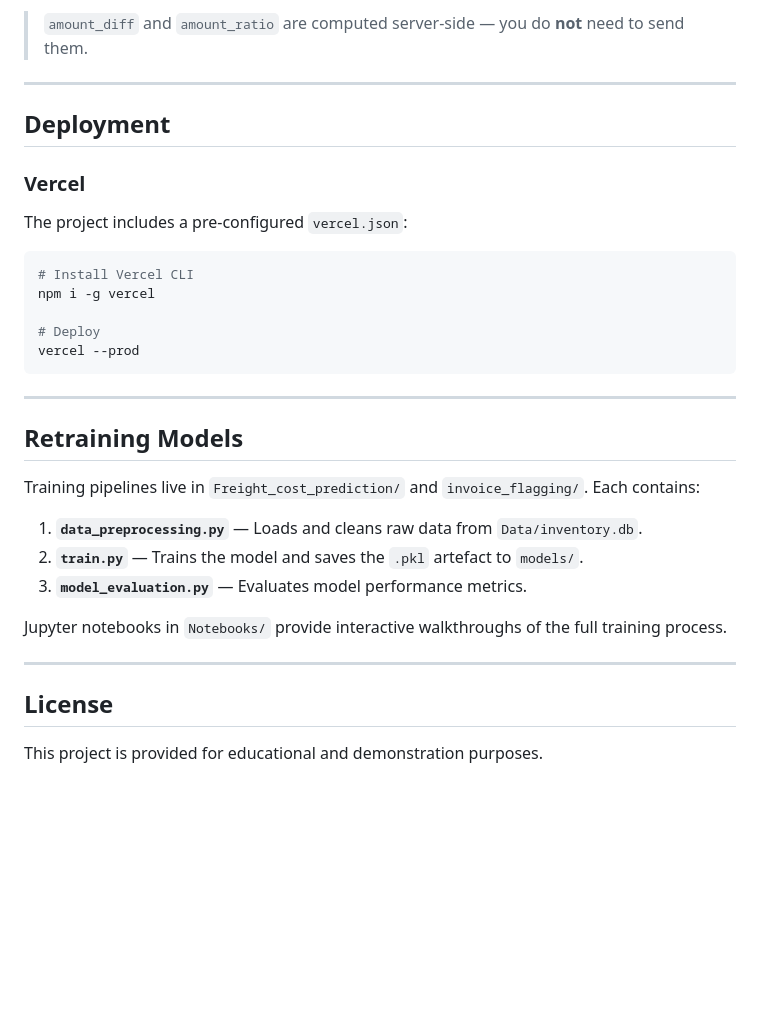
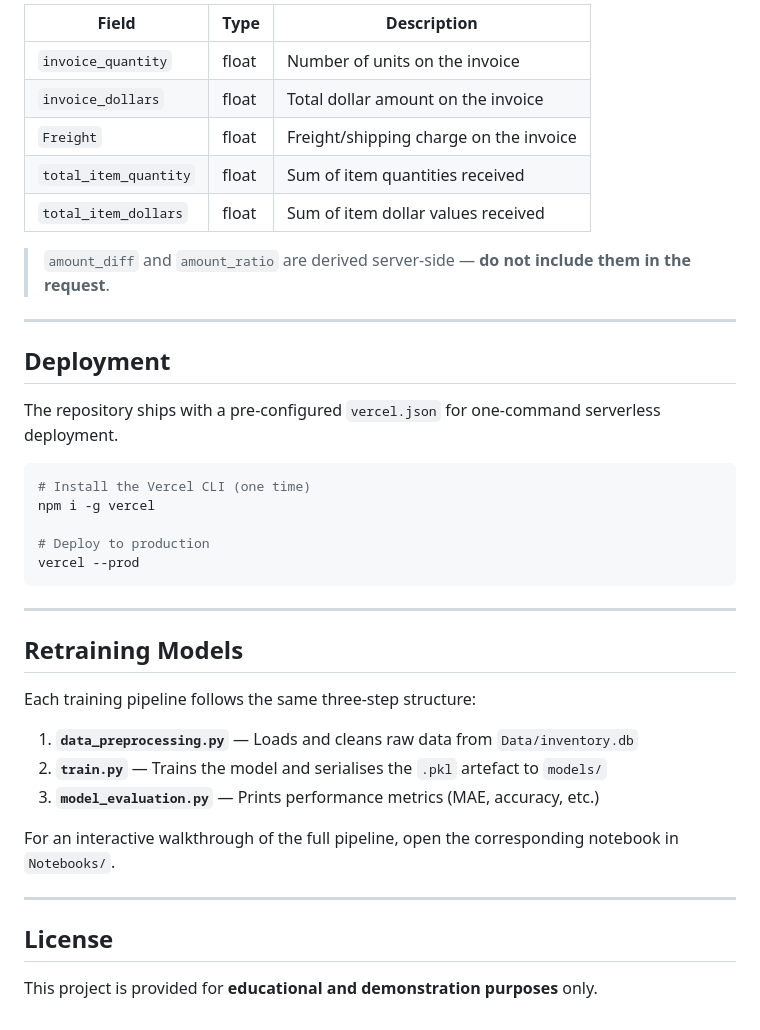
Before and after one commit to Biki989/Invoice_flagging_prediction, a Markdown page: README.md, the part around one of its changes. Drawn GitHub-style; blank space fills up the shorter version.

````diff
--- a/README.md
+++ b/README.md
@@ -166,19 +157,25 @@ Flag an invoice as normal (`0`) or suspicious (`1`).
 
-> `amount_diff` and `amount_ratio` are computed server-side — you do **not** need to send them.
+| Field | Type | Description |
+|---|---|---|
+| `invoice_quantity` | float | Number of units on the invoice |
+| `invoice_dollars` | float | Total dollar amount on the invoice |
+| `Freight` | float | Freight/shipping charge on the invoice |
+| `total_item_quantity` | float | Sum of item quantities received |
+| `total_item_dollars` | float | Sum of item dollar values received |
+
+> `amount_diff` and `amount_ratio` are derived server-side — **do not include them in the request**.
 
 ---
 
 ## Deployment
 
-### Vercel
-
-The project includes a pre-configured `vercel.json`:
+The repository ships with a pre-configured `vercel.json` for one-command serverless deployment.
 
 ```bash
-# Install Vercel CLI
+# Install the Vercel CLI (one time)
 npm i -g vercel
 
-# Deploy
+# Deploy to production
 vercel --prod
 ```
 
@@ -186,16 +183,16 @@ vercel --prod
 
 ## Retraining Models
 
-Training pipelines live in `Freight_cost_prediction/` and `invoice_flagging/`. Each contains:
+Each training pipeline follows the same three-step structure:
 
-1. **`data_preprocessing.py`** — Loads and cleans raw data from `Data/inventory.db`.
-2. **`train.py`** — Trains the model and saves the `.pkl` artefact to `models/`.
-3. **`model_evaluation.py`** — Evaluates model performance metrics.
+1. **`data_preprocessing.py`** — Loads and cleans raw data from `Data/inventory.db`
+2. **`train.py`** — Trains the model and serialises the `.pkl` artefact to `models/`
+3. **`model_evaluation.py`** — Prints performance metrics (MAE, accuracy, etc.)
 
-Jupyter notebooks in `Notebooks/` provide interactive walkthroughs of the full training process.
+For an interactive walkthrough of the full pipeline, open the corresponding notebook in `Notebooks/`.
 
 ---
 
 ## License
 
-This project is provided for educational and demonstration purposes.
+This project is provided for **educational and demonstration purposes** only.
````
Also changed, not shown: other parts of README.md (+45 -54 lines).
